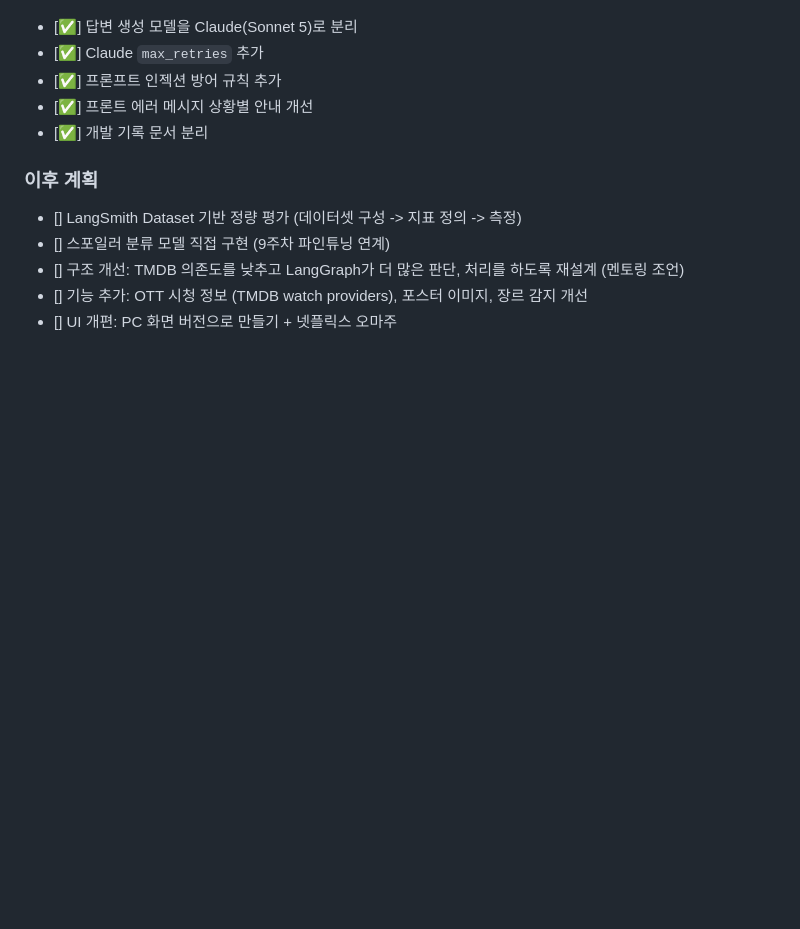
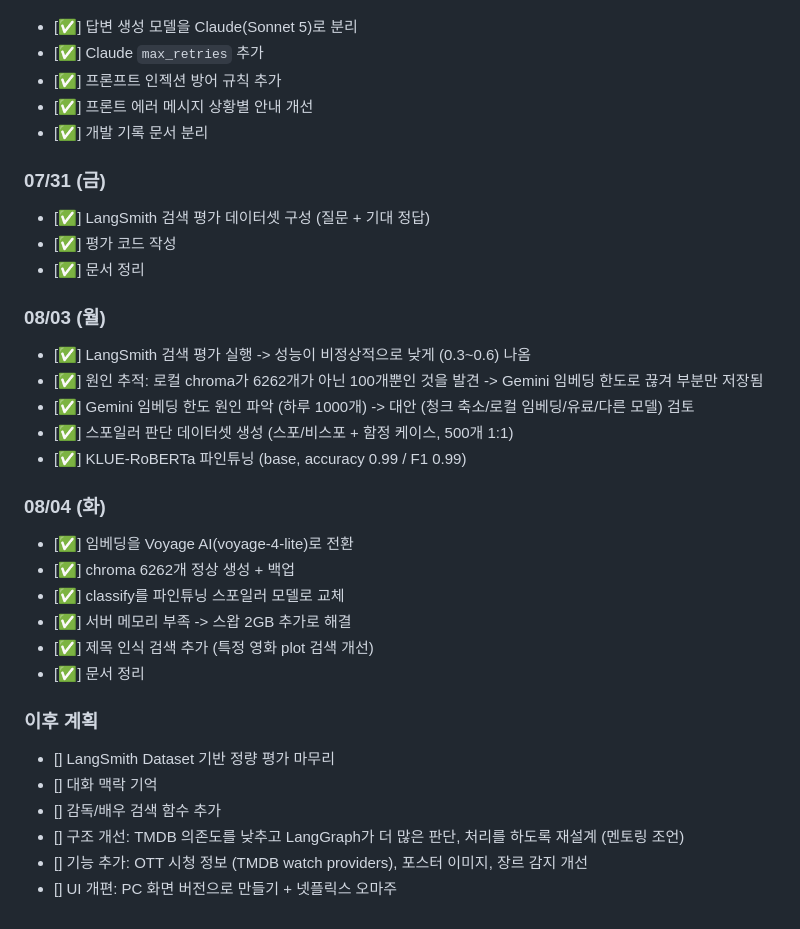
Before and after one commit to 100-hours-a-week/KTB4-Sophia-AI, a Markdown page: movie_rag_chatbot/history/ROADMAP.md, the part around the change. Drawn GitHub-style; blank space fills up the shorter version.

Commit message:
docs: roadmap.md 수정

```diff
--- a/movie_rag_chatbot/history/ROADMAP.md
+++ b/movie_rag_chatbot/history/ROADMAP.md
@@ -64,9 +64,31 @@
 - [✅] 프론트 에러 메시지 상황별 안내 개선
 - [✅] 개발 기록 문서 분리
 
+### 07/31 (금)
+- [✅] LangSmith 검색 평가 데이터셋 구성 (질문 + 기대 정답)
+- [✅] 평가 코드 작성
+- [✅] 문서 정리
+
+### 08/03 (월)
+- [✅] LangSmith 검색 평가 실행 -> 성능이 비정상적으로 낮게 (0.3~0.6) 나옴
+- [✅] 원인 추적: 로컬 chroma가 6262개가 아닌 100개뿐인 것을 발견 -> Gemini 임베딩 한도로 끊겨 부분만 저장됨
+- [✅] Gemini 임베딩 한도 원인 파악 (하루 1000개) -> 대안 (청크 축소/로컬 임베딩/유료/다른 모델) 검토
+- [✅] 스포일러 판단 데이터셋 생성 (스포/비스포 + 함정 케이스, 500개 1:1)
+- [✅] KLUE-RoBERTa 파인튜닝 (base, accuracy 0.99 / F1 0.99)
+
+### 08/04 (화)
+- [✅] 임베딩을 Voyage AI(voyage-4-lite)로 전환
+- [✅] chroma 6262개 정상 생성 + 백업
+- [✅] classify를 파인튜닝 스포일러 모델로 교체
+- [✅] 서버 메모리 부족 -> 스왑 2GB 추가로 해결
+- [✅] 제목 인식 검색 추가 (특정 영화 plot 검색 개선)
+- [✅] 문서 정리
+
+
 ### 이후 계획
-- [] LangSmith Dataset 기반 정량 평가 (데이터셋 구성 -> 지표 정의 -> 측정)
-- [] 스포일러 분류 모델 직접 구현 (9주차 파인튜닝 연계)
+- [] LangSmith Dataset 기반 정량 평가 마무리
+- [] 대화 맥락 기억
+- [] 감독/배우 검색 함수 추가
 - [] 구조 개선: TMDB 의존도를 낮추고 LangGraph가 더 많은 판단, 처리를 하도록 재설계 (멘토링 조언)
 - [] 기능 추가: OTT 시청 정보 (TMDB watch providers), 포스터 이미지, 장르 감지 개선
 - [] UI 개편: PC 화면 버전으로 만들기 + 넷플릭스 오마주
```
